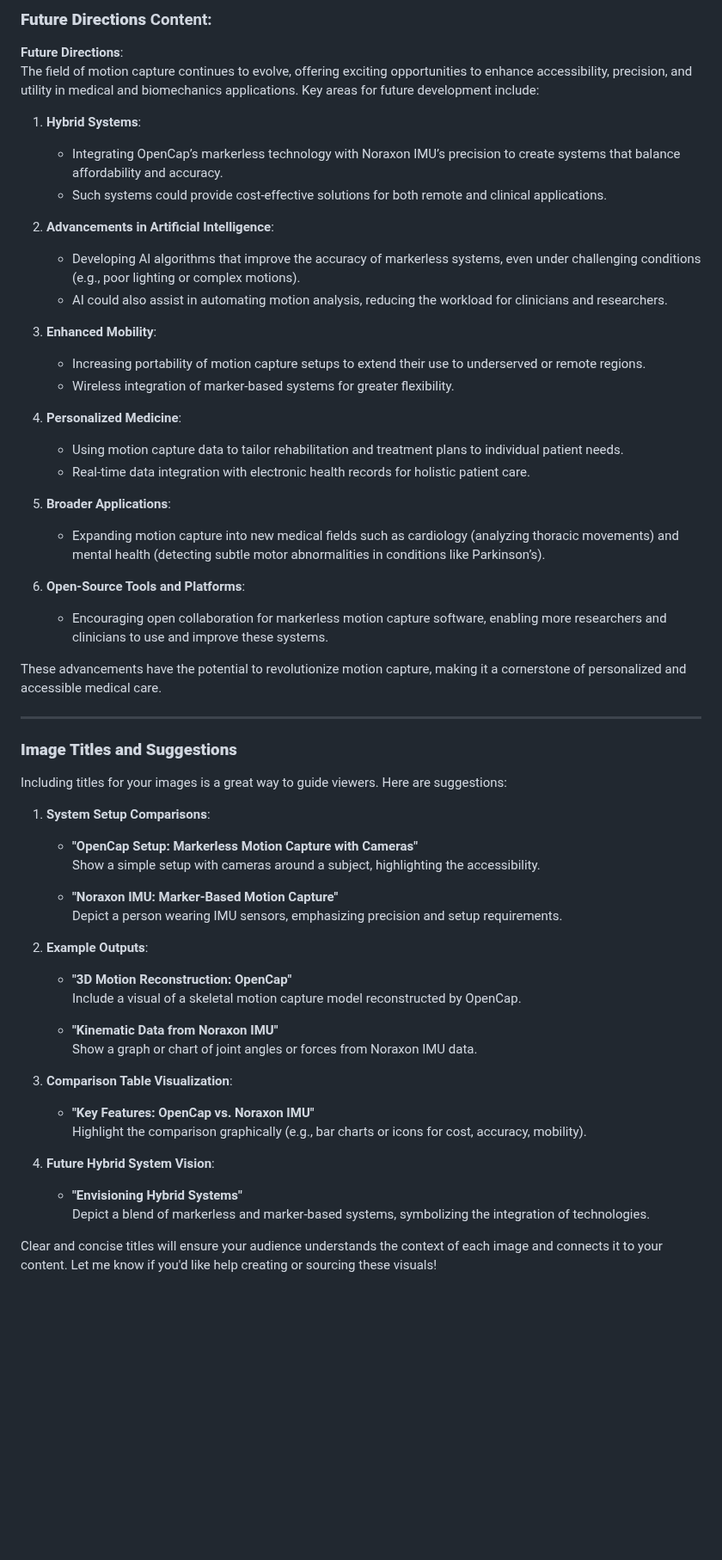
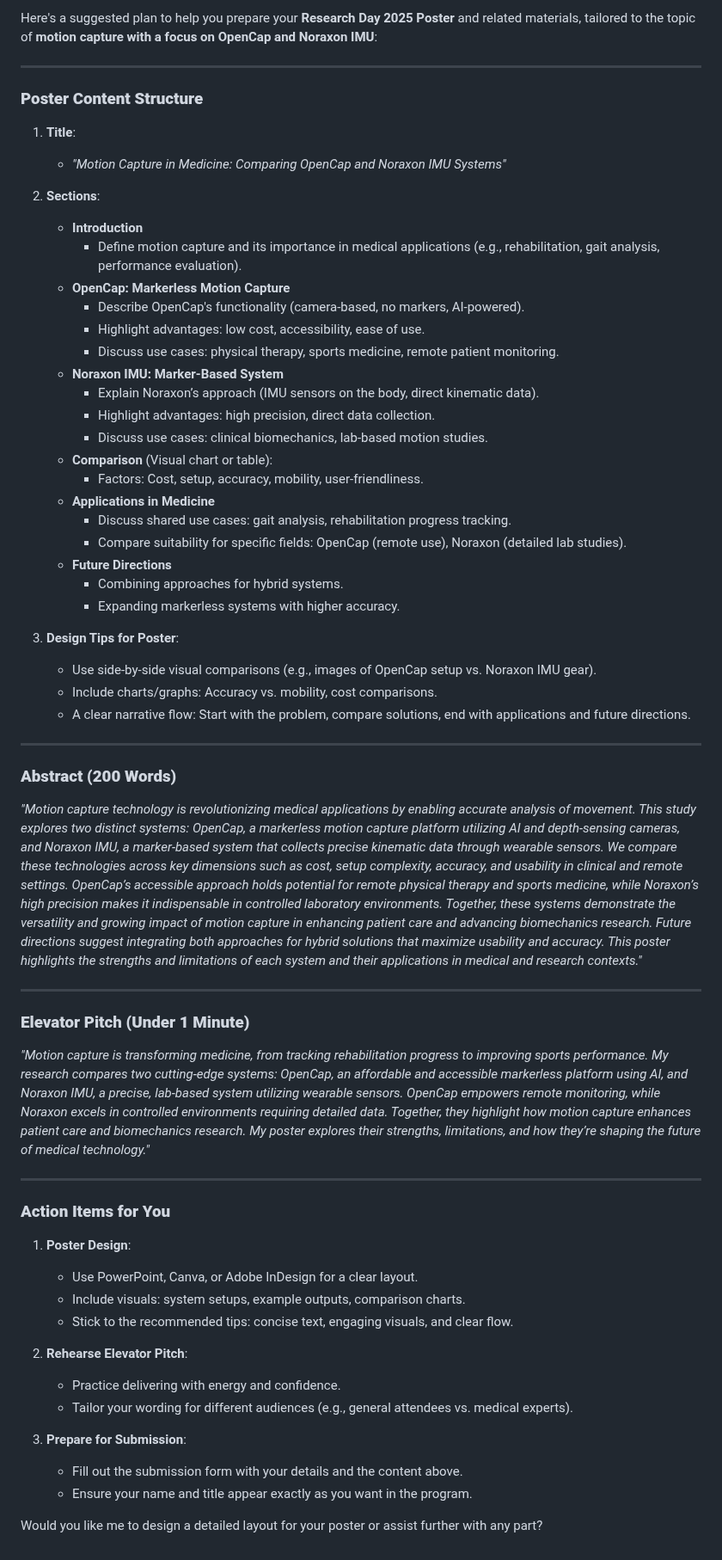
Before and after one commit to qusai033/ENGR498GUI, a Markdown page: Receive.md, the part around the change. Shown at 86% size. Rendered like a GitHub page; blank space fills up the shorter version.

```diff
--- a/Receive.md
+++ b/Receive.md
@@ -1,58 +1,60 @@
-### **Future Directions** Content:
-
-**Future Directions**:
-The field of motion capture continues to evolve, offering exciting opportunities to enhance accessibility, precision, and utility in medical and biomechanics applications. Key areas for future development include:
-
-1. **Hybrid Systems**:
-   - Integrating OpenCap’s markerless technology with Noraxon IMU’s precision to create systems that balance affordability and accuracy.
-   - Such systems could provide cost-effective solutions for both remote and clinical applications.
-
-2. **Advancements in Artificial Intelligence**:
-   - Developing AI algorithms that improve the accuracy of markerless systems, even under challenging conditions (e.g., poor lighting or complex motions).
-   - AI could also assist in automating motion analysis, reducing the workload for clinicians and researchers.
-
-3. **Enhanced Mobility**:
-   - Increasing portability of motion capture setups to extend their use to underserved or remote regions.
-   - Wireless integration of marker-based systems for greater flexibility.
-
-4. **Personalized Medicine**:
-   - Using motion capture data to tailor rehabilitation and treatment plans to individual patient needs.
-   - Real-time data integration with electronic health records for holistic patient care.
-
-5. **Broader Applications**:
-   - Expanding motion capture into new medical fields such as cardiology (analyzing thoracic movements) and mental health (detecting subtle motor abnormalities in conditions like Parkinson’s).
-
-6. **Open-Source Tools and Platforms**:
-   - Encouraging open collaboration for markerless motion capture software, enabling more researchers and clinicians to use and improve these systems.
-
-These advancements have the potential to revolutionize motion capture, making it a cornerstone of personalized and accessible medical care.
+Here's a suggested plan to help you prepare your **Research Day 2025 Poster** and related materials, tailored to the topic of **motion capture with a focus on OpenCap and Noraxon IMU**:
 
 ---
 
-### **Image Titles and Suggestions**
+### **Poster Content Structure**
+1. **Title**:
+   - *"Motion Capture in Medicine: Comparing OpenCap and Noraxon IMU Systems"*
 
-Including titles for your images is a great way to guide viewers. Here are suggestions:
+2. **Sections**:
+   - **Introduction**
+     - Define motion capture and its importance in medical applications (e.g., rehabilitation, gait analysis, performance evaluation).
+   - **OpenCap: Markerless Motion Capture**
+     - Describe OpenCap's functionality (camera-based, no markers, AI-powered).
+     - Highlight advantages: low cost, accessibility, ease of use.
+     - Discuss use cases: physical therapy, sports medicine, remote patient monitoring.
+   - **Noraxon IMU: Marker-Based System**
+     - Explain Noraxon’s approach (IMU sensors on the body, direct kinematic data).
+     - Highlight advantages: high precision, direct data collection.
+     - Discuss use cases: clinical biomechanics, lab-based motion studies.
+   - **Comparison** (Visual chart or table):
+     - Factors: Cost, setup, accuracy, mobility, user-friendliness.
+   - **Applications in Medicine**
+     - Discuss shared use cases: gait analysis, rehabilitation progress tracking.
+     - Compare suitability for specific fields: OpenCap (remote use), Noraxon (detailed lab studies).
+   - **Future Directions**
+     - Combining approaches for hybrid systems.
+     - Expanding markerless systems with higher accuracy.
 
-1. **System Setup Comparisons**:
-   - **"OpenCap Setup: Markerless Motion Capture with Cameras"**
-     Show a simple setup with cameras around a subject, highlighting the accessibility.
+3. **Design Tips for Poster**:
+   - Use side-by-side visual comparisons (e.g., images of OpenCap setup vs. Noraxon IMU gear).
+   - Include charts/graphs: Accuracy vs. mobility, cost comparisons.
+   - A clear narrative flow: Start with the problem, compare solutions, end with applications and future directions.
 
-   - **"Noraxon IMU: Marker-Based Motion Capture"**
-     Depict a person wearing IMU sensors, emphasizing precision and setup requirements.
+---
 
-2. **Example Outputs**:
-   - **"3D Motion Reconstruction: OpenCap"**
-     Include a visual of a skeletal motion capture model reconstructed by OpenCap.
+### **Abstract (200 Words)**
+*"Motion capture technology is revolutionizing medical applications by enabling accurate analysis of movement. This study explores two distinct systems: OpenCap, a markerless motion capture platform utilizing AI and depth-sensing cameras, and Noraxon IMU, a marker-based system that collects precise kinematic data through wearable sensors. We compare these technologies across key dimensions such as cost, setup complexity, accuracy, and usability in clinical and remote settings. OpenCap’s accessible approach holds potential for remote physical therapy and sports medicine, while Noraxon’s high precision makes it indispensable in controlled laboratory environments. Together, these systems demonstrate the versatility and growing impact of motion capture in enhancing patient care and advancing biomechanics research. Future directions suggest integrating both approaches for hybrid solutions that maximize usability and accuracy. This poster highlights the strengths and limitations of each system and their applications in medical and research contexts."*
 
-   - **"Kinematic Data from Noraxon IMU"**
-     Show a graph or chart of joint angles or forces from Noraxon IMU data.
+---
 
-3. **Comparison Table Visualization**:
-   - **"Key Features: OpenCap vs. Noraxon IMU"**
-     Highlight the comparison graphically (e.g., bar charts or icons for cost, accuracy, mobility).
+### **Elevator Pitch (Under 1 Minute)**
+*"Motion capture is transforming medicine, from tracking rehabilitation progress to improving sports performance. My research compares two cutting-edge systems: OpenCap, an affordable and accessible markerless platform using AI, and Noraxon IMU, a precise, lab-based system utilizing wearable sensors. OpenCap empowers remote monitoring, while Noraxon excels in controlled environments requiring detailed data. Together, they highlight how motion capture enhances patient care and biomechanics research. My poster explores their strengths, limitations, and how they’re shaping the future of medical technology."*
 
-4. **Future Hybrid System Vision**:
-   - **"Envisioning Hybrid Systems"**
-     Depict a blend of markerless and marker-based systems, symbolizing the integration of technologies.
+---
 
-Clear and concise titles will ensure your audience understands the context of each image and connects it to your content. Let me know if you'd like help creating or sourcing these visuals!
+### **Action Items for You**
+1. **Poster Design**:
+   - Use PowerPoint, Canva, or Adobe InDesign for a clear layout.
+   - Include visuals: system setups, example outputs, comparison charts.
+   - Stick to the recommended tips: concise text, engaging visuals, and clear flow.
+
+2. **Rehearse Elevator Pitch**:
+   - Practice delivering with energy and confidence.
+   - Tailor your wording for different audiences (e.g., general attendees vs. medical experts).
+
+3. **Prepare for Submission**:
+   - Fill out the submission form with your details and the content above.
+   - Ensure your name and title appear exactly as you want in the program.
+
+Would you like me to design a detailed layout for your poster or assist further with any part?
```
